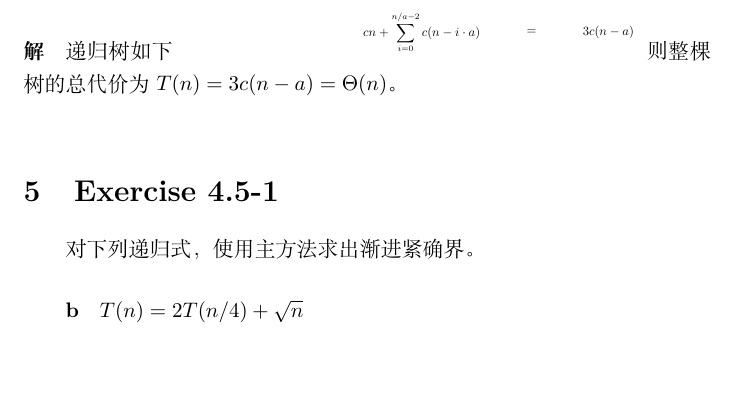
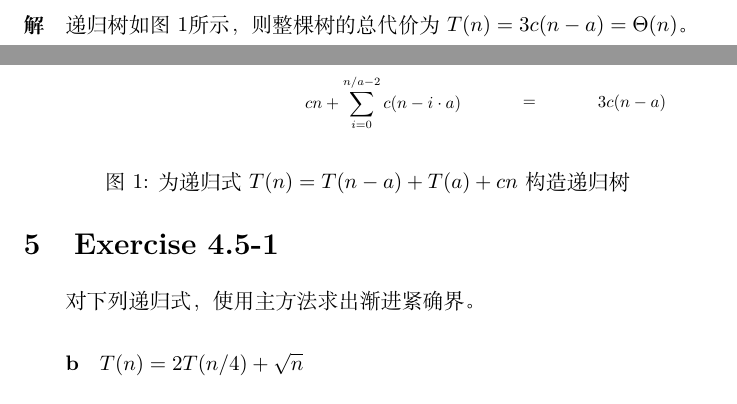
Before and after one commit to lyc0930/Algorithms-Homework, a LaTeX problem sheet (Homework2/Homework2.tex): part of page 5 of 5 before the commit and two parts of pages 4 and 5 of 5 after it, the two joined at a grey line, cut so that both start at the same text. Compiled offline with XeLaTeX.

Commit message:
recursion tree

```diff
--- a/Homework2/Homework2.tex
+++ b/Homework2/Homework2.tex
@@ -124,5 +124,4 @@ $2^{n+1}=O(2^n)$成立吗？$2^{2n}=O(2^n)$成立吗？
 \\
 
 \paragraph{解}
-递归树如下
-\begin{tikzpicture}[level/.style={sibling distance=60mm/#1}, scale = 0.6, transform shape]
+递归树如图\ref{fig:1}所示，
@@ -161,6 +163,9 @@ $2^{n+1}=O(2^n)$成立吗？$2^{2n}=O(2^n)$成立吗？
         child [grow=down] {node (y) {$cn+\displaystyle \sum_{i=0}^{n/a - 2}{c(n-i \cdot a)}$} edge from parent[draw=none]};
     \path (y) -- (z5) node [midway] {$=$};
     \end{tikzpicture}
+    \caption{为递归式$T(n)=T(n-a)+T(a)+cn$构造递归树}
+    \label{fig:1}
+\end{figure}
 则整棵树的总代价为$T(n) = 3c(n-a) = \Theta(n)$。
 \\
 
```
Also changed, not shown: Homework2/Homework2.tex (3 more changed lines). Lines whose indentation alone changed are shown as unchanged.
